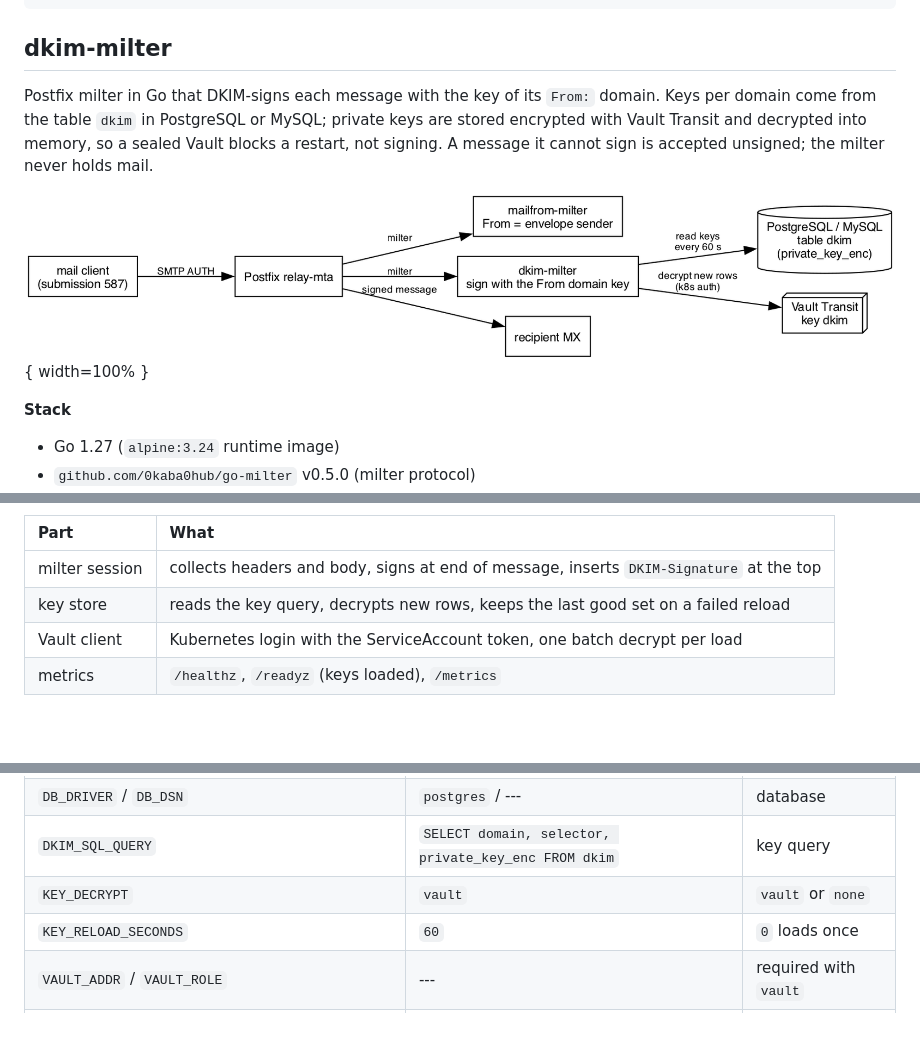
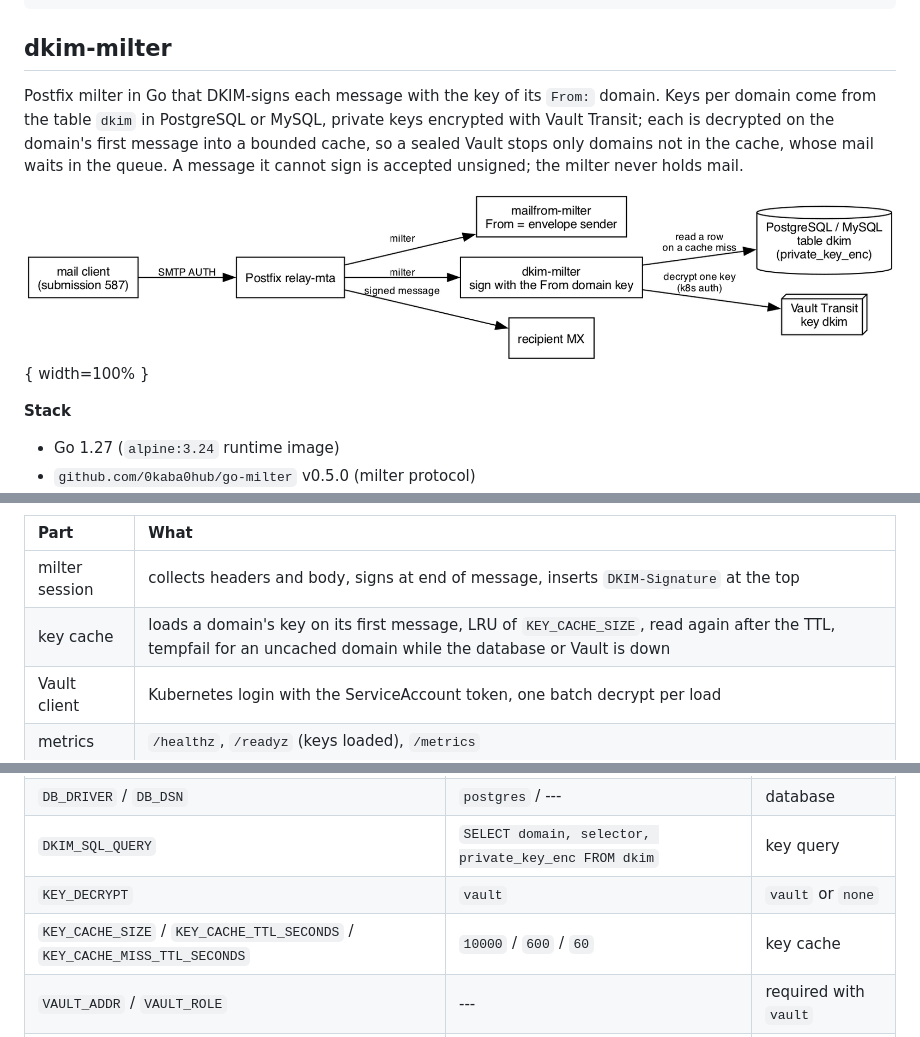
Before and after one commit to yarilomail/dkim-milter, a Markdown page: doc/presentation.md, 3 parts joined by grey strips. GitHub-like rendering; pictures changed too: doc/arch-dkim.png; blank space fills up the shorter version.

```diff
--- a/doc/presentation.md
+++ b/doc/presentation.md
@@ -22,7 +22,7 @@ header-includes:
 
 ## dkim-milter
 
-Postfix milter in Go that DKIM-signs each message with the key of its `From:` domain. Keys per domain come from the table `dkim` in PostgreSQL or MySQL; private keys are stored encrypted with Vault Transit and decrypted into memory, so a sealed Vault blocks a restart, not signing. A message it cannot sign is accepted unsigned; the milter never holds mail.
+Postfix milter in Go that DKIM-signs each message with the key of its `From:` domain. Keys per domain come from the table `dkim` in PostgreSQL or MySQL, private keys encrypted with Vault Transit; each is decrypted on the domain's first message into a bounded cache, so a sealed Vault stops only domains not in the cache, whose mail waits in the queue. A message it cannot sign is accepted unsigned; the milter never holds mail.
 
 ![dkim-milter architecture](arch-dkim.png){ width=100% }
 
@@ -51,7 +51,7 @@ dkim-milter/
 | Part | What |
 |:---|:---|
 | milter session | collects headers and body, signs at end of message, inserts `DKIM-Signature` at the top |
-| key store | reads the key query, decrypts new rows, keeps the last good set on a failed reload |
+| key cache | loads a domain's key on its first message, LRU of `KEY_CACHE_SIZE`, read again after the TTL, tempfail for an uncached domain while the database or Vault is down |
 | Vault client | Kubernetes login with the ServiceAccount token, one batch decrypt per load |
 | metrics | `/healthz`, `/readyz` (keys loaded), `/metrics` |
 
@@ -63,7 +63,7 @@ dkim-milter/
 | `DB_DRIVER` / `DB_DSN` | `postgres` / --- | database |
 | `DKIM_SQL_QUERY` | `SELECT domain, selector, private_key_enc FROM dkim` | key query |
 | `KEY_DECRYPT` | `vault` | `vault` or `none` |
-| `KEY_RELOAD_SECONDS` | `60` | `0` loads once |
+| `KEY_CACHE_SIZE` / `KEY_CACHE_TTL_SECONDS` / `KEY_CACHE_MISS_TTL_SECONDS` | `10000` / `600` / `60` | key cache |
 | `VAULT_ADDR` / `VAULT_ROLE` | --- | required with `vault` |
 | `VAULT_AUTH_PATH` / `VAULT_TRANSIT_PATH` / `VAULT_TRANSIT_KEY` | `kubernetes` / `transit` / `dkim` | mounts and key |
 | `VAULT_SA_TOKEN_FILE` / `VAULT_CACERT` | SA token path / --- | login token, CA |
```
Also changed, not shown: other parts of doc/presentation.md (+1 -1 lines), README.md (+18 -12 lines), 14 other files.
